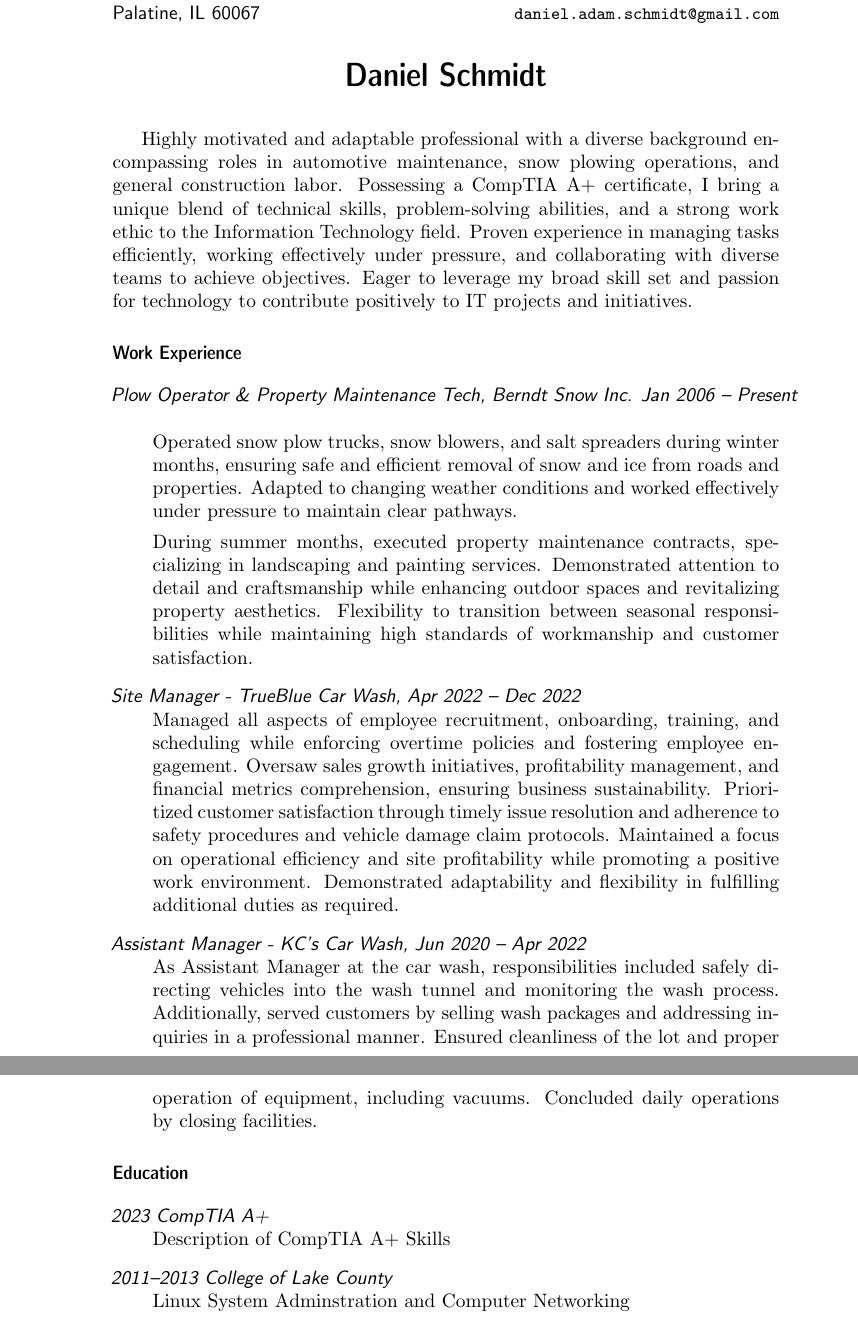
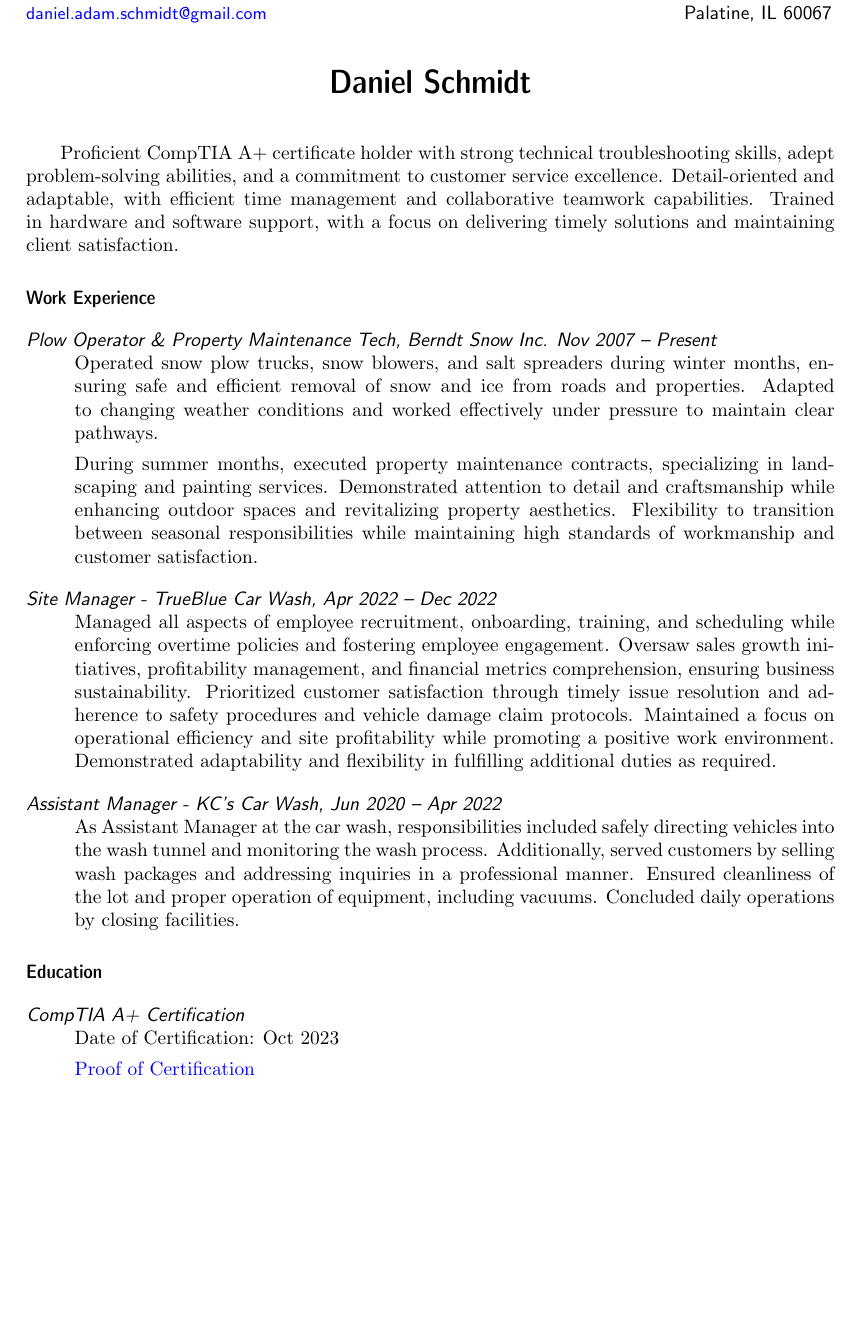
Before and after one commit to JustAHobbyDev/CV, a LaTeX CV (ds_cv.tex): two parts of pages 1 and 2 of 2 before the commit and part of the page after it, the two joined at a grey line, cut so that both start at the same text, the shorter picture padded with empty space. The pictures show the PDF file ds_cv.pdf that the author committed with the source.

Commit message:
Final version 0.1.0

```diff
--- a/ds_cv.tex
+++ b/ds_cv.tex
@@ -6,23 +13,19 @@
 
 \begin{document}
 
- \leftheader{264 W Jennifer Ln\\
+ \rightheader{264 W Jennifer Ln\\
 Palatine, IL 60067}
 
-\rightheader{TEL: 224-253-3388\\
-\texttt{\small daniel.adam.schmidt@gmail.com}}
+\leftheader{TEL: 224-253-3388\\
+\href{mailto:daniel.adam.schmidt@gmail.com}{\text{\small daniel.adam.schmidt@gmail.com}}}
 
 \title{Daniel Schmidt}
 \maketitle\
-Highly motivated and adaptable professional with diverse experience in automotive maintenance, snow plowing operations, and general construction labor, complemented by a CompTIA A+ certificate. Proficient in technical troubleshooting and problem-solving, with a strong commitment to customer service excellence. Detail-oriented and adaptable with efficient time management and collaborative teamwork capabilities. Experienced in hardware and software support, dedicated to delivering timely solutions and ensuring client satisfaction. Eager to apply my diverse skill set and passion for technology to contribute effectively to IT projects and initiatives.
-
-Proficient CompTIA A+ certificate holder with strong technical troubleshooting skills, adept problem-solving abilities, and a commitment to customer service excellence. Detail-oriented and adaptable, with efficient time management and collaborative teamwork capabilities. Experienced in hardware and software support, with a focus on delivering timely solutions and maintaining client satisfaction.
-
-Highly motivated and adaptable professional with a diverse background encompassing roles in automotive maintenance, snow plowing operations, and general construction labor. Possessing a CompTIA A+ certificate, I bring a unique blend of technical skills, problem-solving abilities, and a strong work ethic to the Information Technology field. Proven experience in managing tasks efficiently, working effectively under pressure, and collaborating with diverse teams to achieve objectives. Eager to leverage my broad skill set and passion for technology to contribute positively to IT projects and initiatives.
+Proficient CompTIA A+ certificate holder with strong technical troubleshooting skills, adept problem-solving abilities, and a commitment to customer service excellence. Detail-oriented and adaptable, with efficient time management and collaborative teamwork capabilities. Trained in hardware and software support, with a focus on delivering timely solutions and maintaining client satisfaction.
 
 \section{Work Experience}
 \begin{topic}
-\item[Plow Operator \& Property Maintenance Tech, Berndt Snow Inc. Jan 2006 -- Present]
+\item[Plow Operator \& Property Maintenance Tech, Berndt Snow Inc. Nov 2007 -- Present]
 Operated snow plow trucks, snow blowers, and salt spreaders during winter months, ensuring safe and efficient removal of snow and ice from roads and properties. Adapted to changing weather conditions and worked effectively under pressure to maintain clear pathways.
 
 During summer months, executed property maintenance contracts, specializing in landscaping and painting services. Demonstrated attention to detail and craftsmanship while enhancing outdoor spaces and revitalizing property aesthetics. Flexibility to transition between seasonal responsibilities while maintaining high standards of workmanship and customer satisfaction.
@@ -41,12 +44,11 @@ As Assistant Manager at the car wash, responsibilities included safely directing
 \section{Education}
 
 \begin{topic}
-\item[2023 CompTIA A+]
+\item[CompTIA A+ Certification]
+Date of Certification:  Oct 2023
+
 \href{https://drive.google.com/file/d/1AEhKVefmBUfZywOPLIuJx9v0ueqqA3CI/view?usp=sharing}{Proof of Certification}
-Description of CompTIA A+ Skills
 
-\item[2011--2013 College of Lake County]
-Linux System Adminstration and Computer Networking
 \end{topic}
 
 \end{document}
```
Also changed, not shown: ds_cv.pdf, ds_cv.tex (7 more changed lines), 3 other files.
